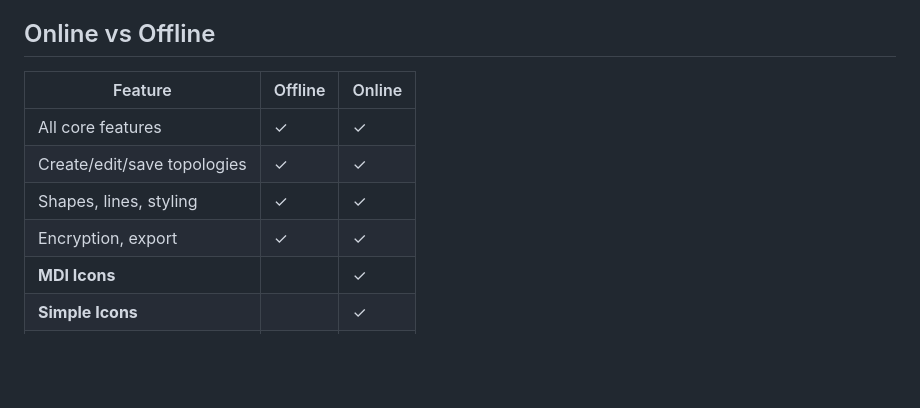
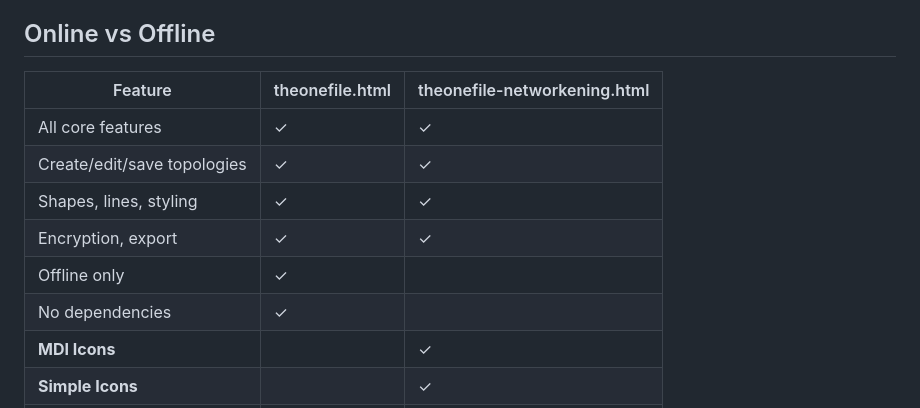
Before and after one commit to gelatinescreams/The-One-File, a Markdown page: README.md, the part around the change. Rendered like a GitHub page; blank space fills up the shorter version.

Commit message:
2.0 clarification
2.0 clarification

```diff
--- a/README.md
+++ b/README.md
@@ -16,12 +16,14 @@ In the end there can only be "The ONE File". A portable and completely self cont
 
 ## Online vs Offline
 
-| Feature | Offline | Online |
+| Feature | theonefile.html | theonefile-networkening.html |
 |---------|---------|--------|
 | All core features | ✓ | ✓ |
 | Create/edit/save topologies | ✓ | ✓ |
 | Shapes, lines, styling | ✓ | ✓ |
 | Encryption, export | ✓ | ✓ |
+| Offline only | ✓ |  |
+| No dependencies | ✓ |  |
 | **MDI Icons** |  | ✓ |
 | **Simple Icons** |  | ✓ |
 | **Selfh.st** |  | ✓ |
```
